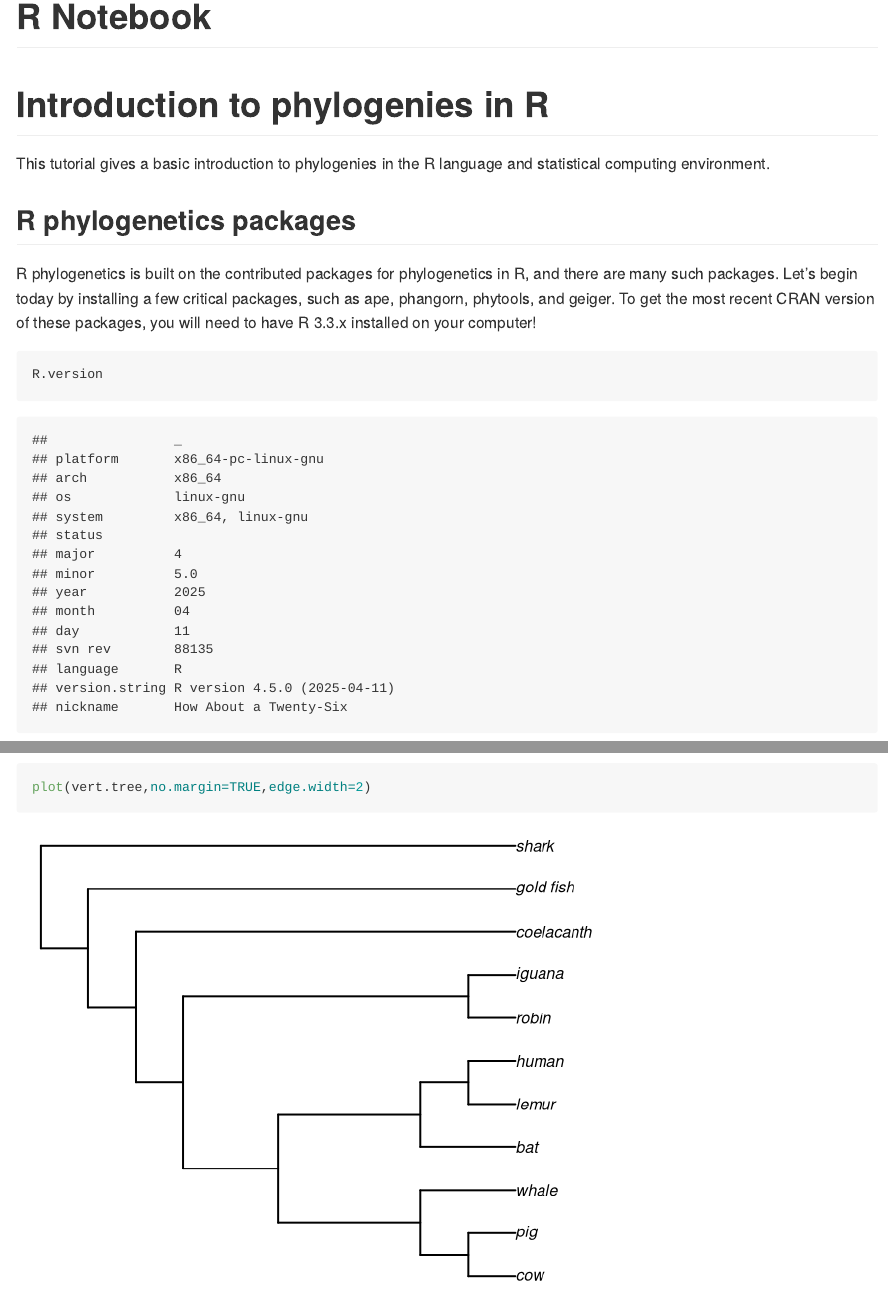
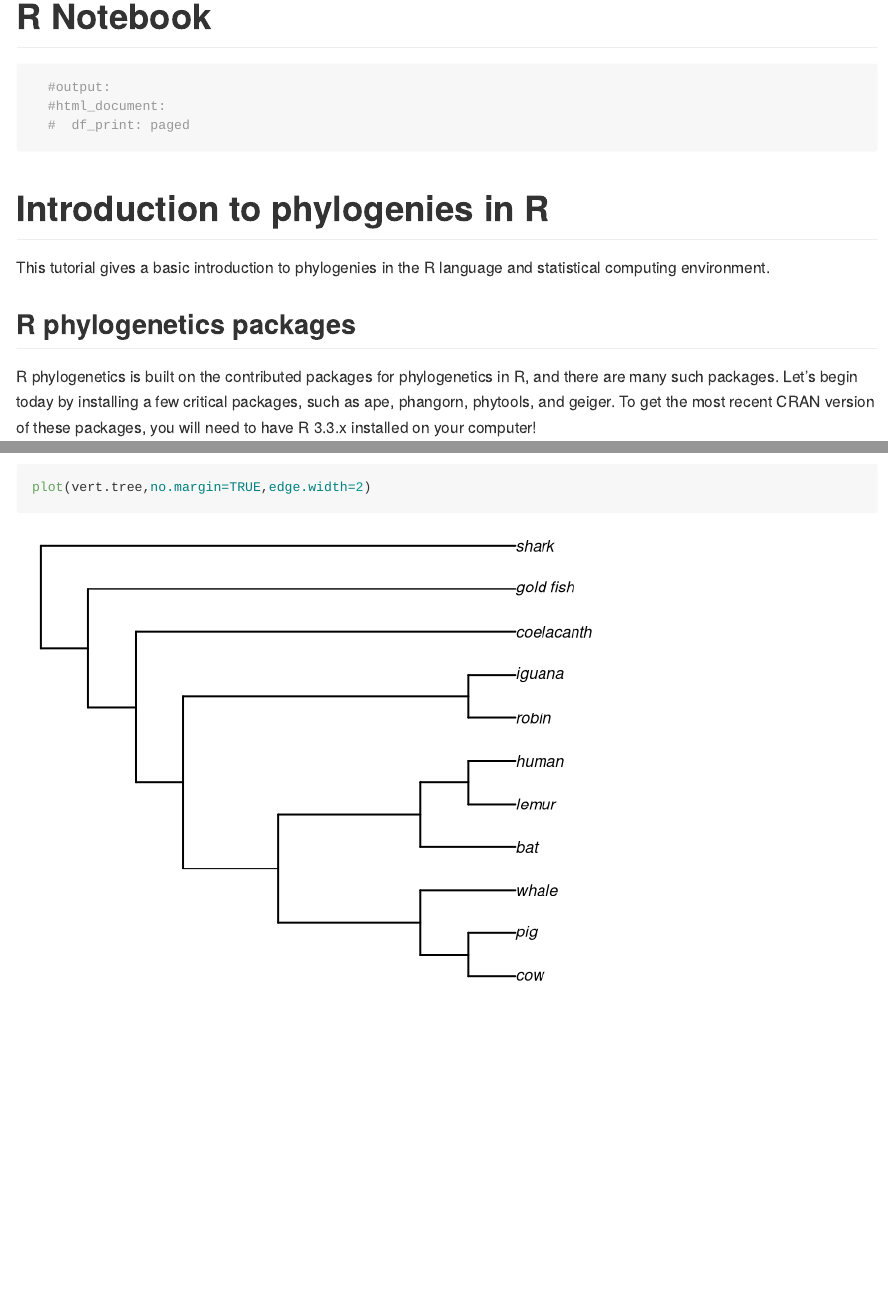
Before and after one commit to MoiColl/Tree_of_life_2020, an R Markdown document (Week39/friday/ape_intro.Rmd): the page in a window 1100 px wide, from its top, and a second part further down, joined at a grey line. Rendered offline with R 4.5, knitr and Pandoc, with nearby package versions; both versions are drawn in the output format of the newer one; code that draws random numbers runs with fixed seeds of ours; some code elsewhere in the file could not run offline.

Commit message:
R exercise

````diff
--- a/Week39/friday/ape_intro.Rmd
+++ b/Week39/friday/ape_intro.Rmd
@@ -1,9 +1,14 @@
 ---
 title: "R Notebook"
-output:
-  html_document:
-    df_print: paged
+output: rmarkdown::github_document
+
 ---
+```{r}
+  #output:
+  #html_document:
+  #  df_print: paged
+```
+
 
 # Introduction to phylogenies in R
 
````
Also changed, not shown: Week39/friday/ape_intro.html (deleted), Week39/friday/ape_intro.md (added), Week39/friday/ape_intro_files/figure-gfm/unnamed-chunk-11-1.png (added), Week39/friday/ape_intro_files/figure-gfm/unnamed-chunk-13-1.png (added), Week39/friday/ape_intro_files/figure-gfm/unnamed-chunk-14-1.png (added), Week39/friday/ape_intro_files/figure-gfm/unnamed-chunk-17-1.png (added), Week39/friday/ape_intro_files/figure-gfm/unnamed-chunk-22-1.png (added), Week39/friday/ape_intro_files/figure-gfm/unnamed-chunk-25-1.png (added), Week39/friday/ape_intro_files/figure-gfm/unnamed-chunk-26-1.png (added), Week39/friday/ape_intro_files/figure-gfm/unnamed-chunk-29-1.png (added), Week39/friday/ape_intro_files/figure-gfm/unnamed-chunk-30-1.png (added), Week39/friday/ape_intro_files/figure-gfm/unnamed-chunk-31-1.png (added), Week39/friday/ape_intro_files/figure-gfm/unnamed-chunk-32-1.png (added), Week39/friday/ape_intro_files/figure-gfm/unnamed-chunk-34-1.png (added), 6 more files, 2 other files.
